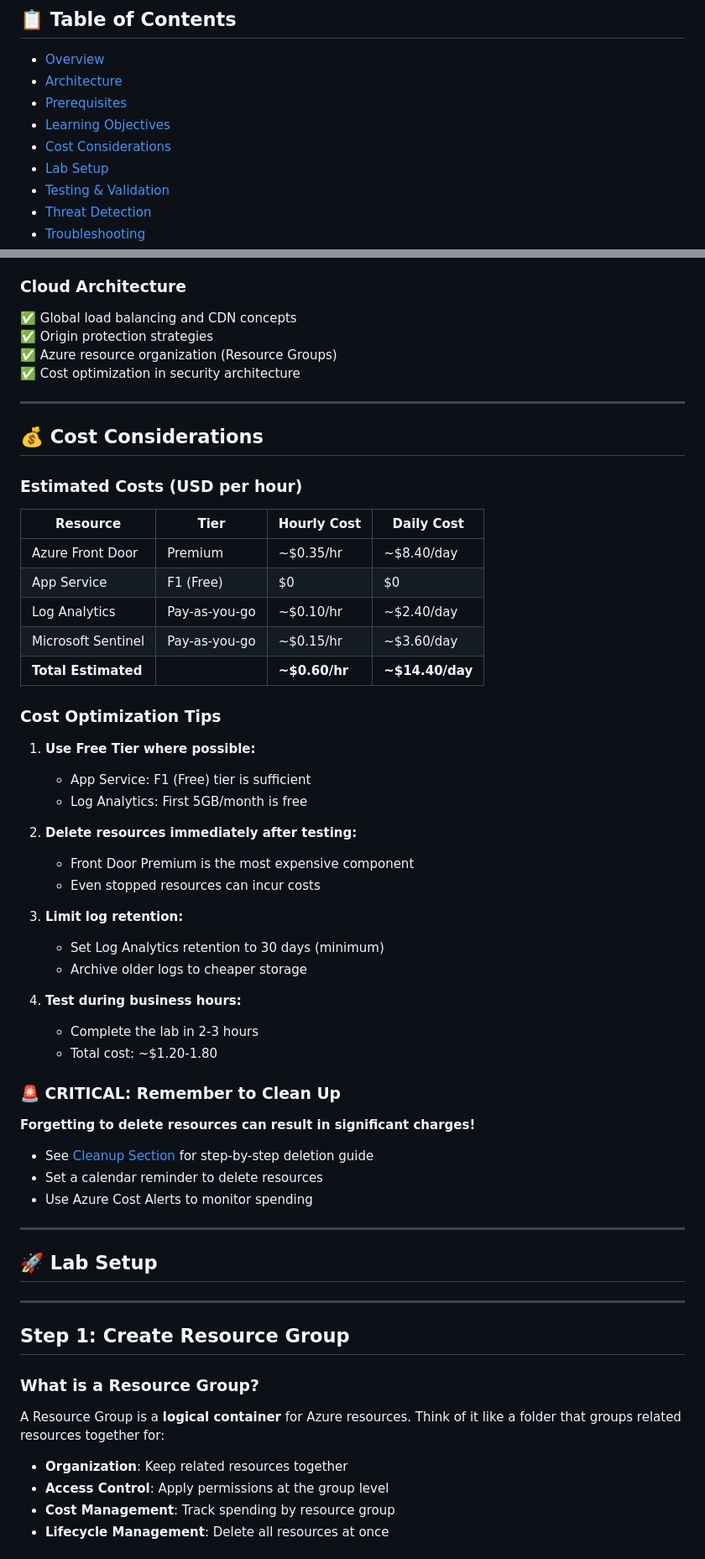
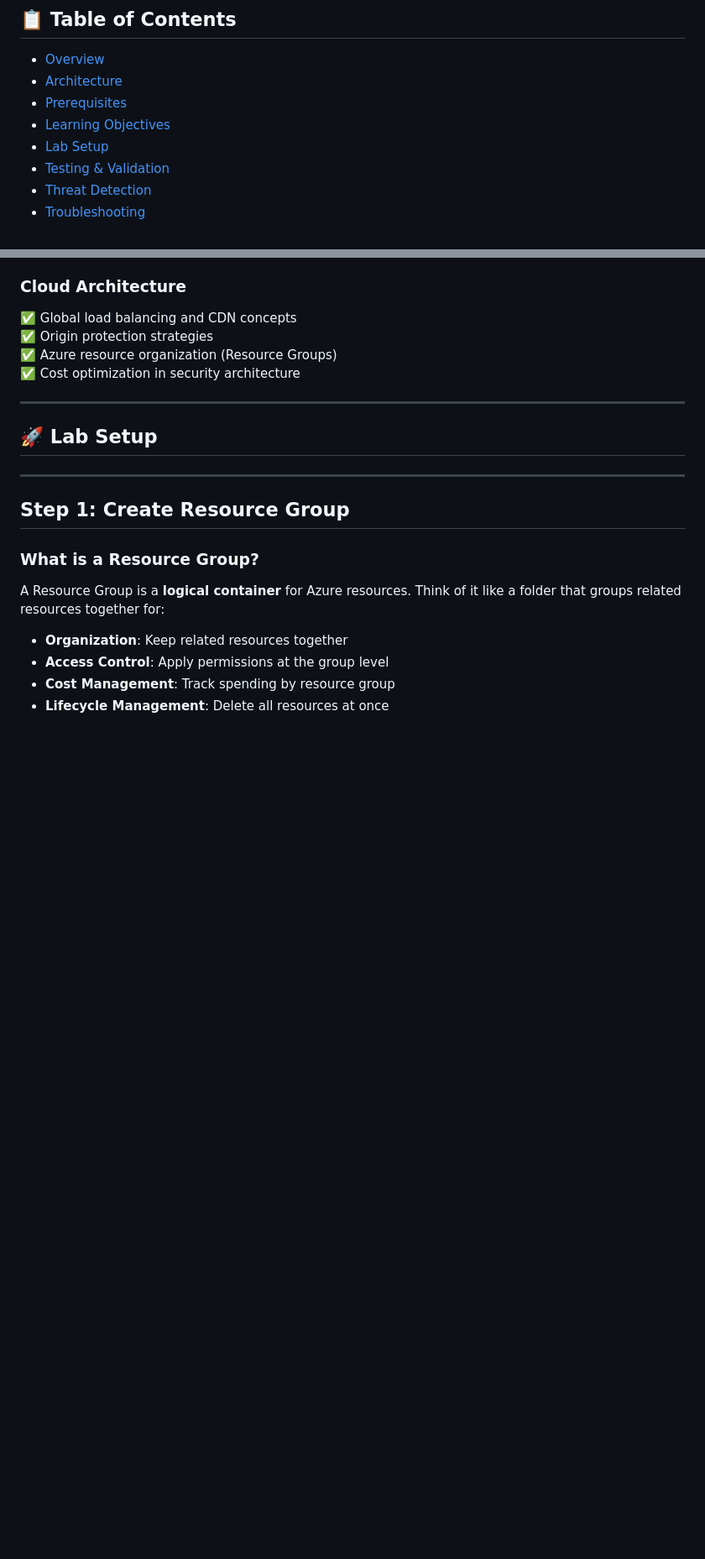
Before and after one commit to benheydari/Cyber-SOC-Project, a Markdown page: 01-Azure Front Door WAF + Microsoft Sentinel Security Lab/README.md, 2 parts joined by grey strips. Shown at 84% size. Drawn GitHub-style; blank space fills up the shorter version.

Commit message:
Remove Cost Considerations from README
Removed the Cost Considerations section from the README.

```diff
--- a/01-Azure Front Door WAF + Microsoft Sentinel Security Lab/README.md
+++ b/01-Azure Front Door WAF + Microsoft Sentinel Security Lab/README.md
@@ -14,7 +14,6 @@ A complete hands-on lab demonstrating web application protection using Azure Fro
 - [Architecture](#architecture)
 - [Prerequisites](#prerequisites)
 - [Learning Objectives](#learning-objectives)
-- [Cost Considerations](#cost-considerations)
 - [Lab Setup](#lab-setup)
 - [Testing & Validation](#testing--validation)
 - [Threat Detection](#threat-detection)
@@ -214,45 +213,6 @@ By completing this lab, you will:
 
 ---
 
-## 💰 Cost Considerations
-
-### Estimated Costs (USD per hour)
-
-| Resource | Tier | Hourly Cost | Daily Cost |
-|----------|------|-------------|------------|
-| Azure Front Door | Premium | ~$0.35/hr | ~$8.40/day |
-| App Service | F1 (Free) | $0 | $0 |
-| Log Analytics | Pay-as-you-go | ~$0.10/hr | ~$2.40/day |
-| Microsoft Sentinel | Pay-as-you-go | ~$0.15/hr | ~$3.60/day |
-| **Total Estimated** | | **~$0.60/hr** | **~$14.40/day** |
-
-### Cost Optimization Tips
-
-1. **Use Free Tier where possible:**
-   - App Service: F1 (Free) tier is sufficient
-   - Log Analytics: First 5GB/month is free
-
-2. **Delete resources immediately after testing:**
-   - Front Door Premium is the most expensive component
-   - Even stopped resources can incur costs
-
-3. **Limit log retention:**
-   - Set Log Analytics retention to 30 days (minimum)
-   - Archive older logs to cheaper storage
-
-4. **Test during business hours:**
-   - Complete the lab in 2-3 hours
-   - Total cost: ~$1.20-1.80
-
-### 🚨 CRITICAL: Remember to Clean Up
-
-**Forgetting to delete resources can result in significant charges!**
-- See [Cleanup Section](#cleanup) for step-by-step deletion guide
-- Set a calendar reminder to delete resources
-- Use Azure Cost Alerts to monitor spending
-
----
-
 ## 🚀 Lab Setup
 
 ---
```
